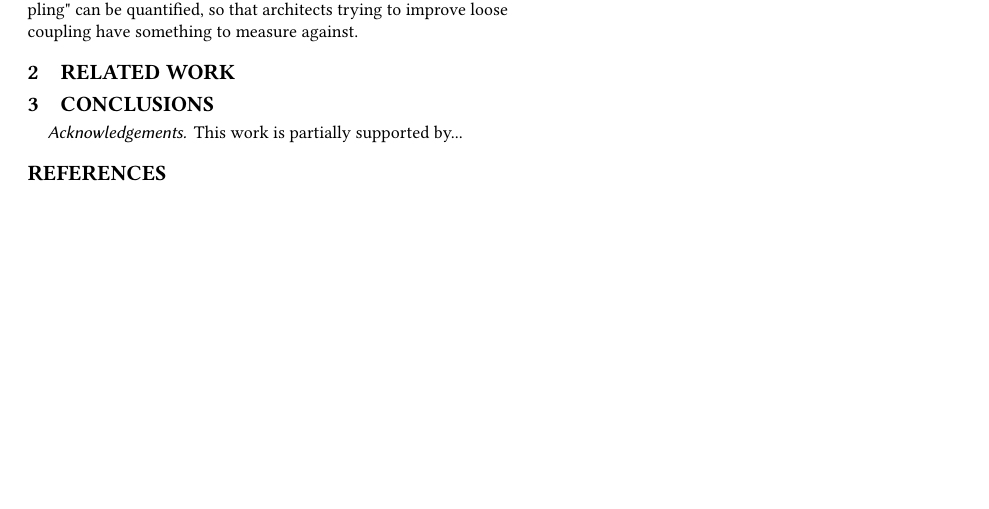
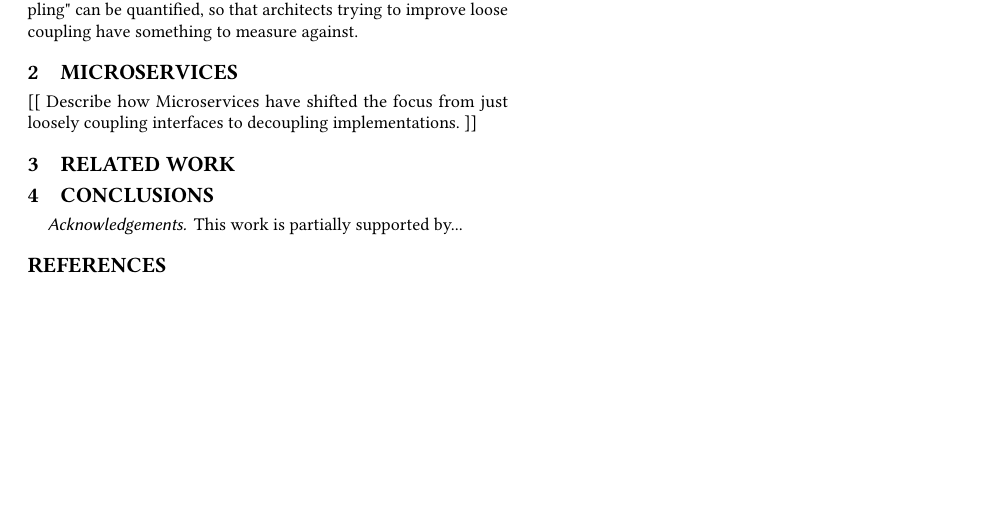
Before and after one commit to pautasso/tex-2019-WWW-dret-coupling, a LaTeX paper (paper.tex): part of the page, cut so that both start at the same text. Compiled offline with pdfLaTeX.

Commit message:
starting microservices section

```diff
--- a/paper.tex
+++ b/paper.tex
@@ -97,6 +97,11 @@ World Wide Web Conference}{2019}{}
 
 Try to come up with more measurable factors how "loose coupling" can be quantified, so that architects trying to improve loose coupling have something to measure against.
 
+\section{Microservices}\label{microservices}
+
+[[ Describe how Microservices have shifted the focus from just loosely coupling interfaces to decoupling implementations. ]]
+
+
 \section{Related Work}
 
 \section{Conclusions}
```
